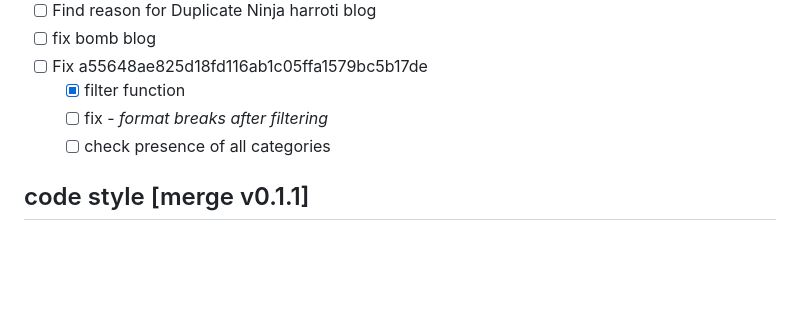
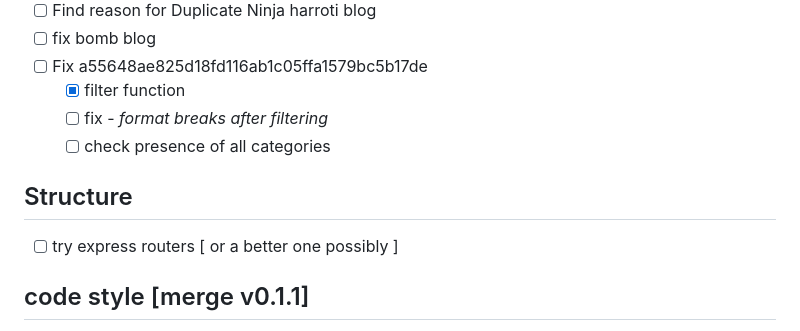
Before and after one commit to ksurajsingh/ksurajsingh.github.io, a Markdown page: Readme.md, the part around the change. GitHub-like rendering; blank space fills up the shorter version.

Commit message:
feat(fsd-js-backend):  router declare and define

```diff
--- a/Readme.md
+++ b/Readme.md
@@ -50,6 +50,10 @@ Contains Frequent updates
   -[x] filter function
   -[ ] fix - *format breaks after filtering*
   -[ ] check presence of all categories
+
+## Structure
+
+- [ ] try express routers [ or a better one possibly ]
 
 ## code style [merge v0.1.1]
 - [ ] style code
```
